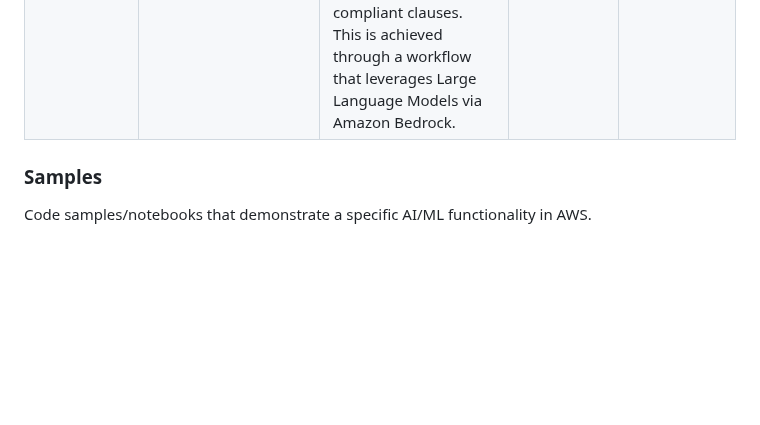
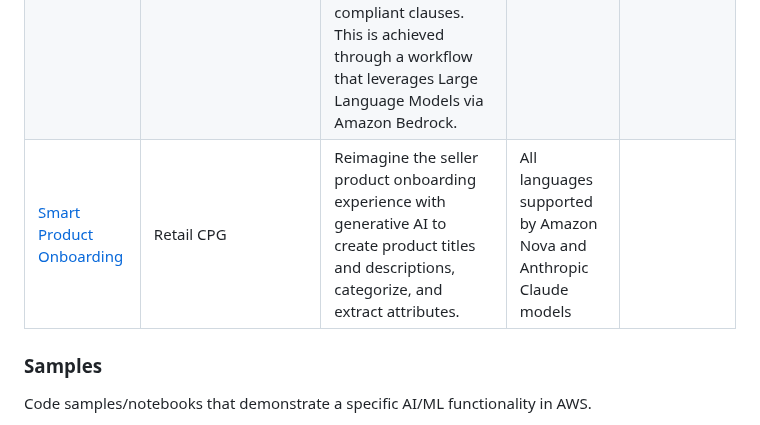
Before and after one commit to pmunoz-defontana/generative-ai-ml-latam-samples, a Markdown page: README.md, the part around the change. GitHub-like rendering; blank space fills up the shorter version.

Commit message:
chore: add smart product onboarding link

```diff
--- a/README.md
+++ b/README.md
@@ -18,6 +18,7 @@ Here is a list of available blueprints:
 |----------------------------------------------------------------------------------------------------------------------------------------------------|-----------------------------------------|--------------------------------|-------------|------------------------------------------------|
 | [Multipage Document Analysis](./blueprints/multipage-document-analysis/README.md)                                                                  | Financial Services/Legal/Cross-industry | Use this blueprint to extract key information from lengthy documents in highly regulated industries leveraging Amazon Bedrock's wide array of LLMs. | Backend (Pyhton) + UI (React) | Spanish, English                               |
 | [Contract Compliance Analysis](https://github.com/aws-samples/generative-ai-cdk-constructs-samples/tree/main/samples/contract-compliance-analysis) | Legal / Cross-industry                  | This project automates the analysis of contracts by splitting them into clauses, determining clause types, evaluating compliance against a customer's legal guidelines, and assessing overall contract risk based on the number of compliant clauses. This is achieved through a workflow that leverages Large Language Models via Amazon Bedrock. | Python for Backend, TypeScript (React) for Frontend | English (can be customized to other languages) |
+| [Smart Product Onboarding](https://github.com/aws-samples/aws-smart-product-onboarding) | Retail CPG | Reimagine the seller product onboarding experience with generative AI to create product titles and descriptions, categorize, and extract attributes. | All languages supported by Amazon Nova and Anthropic Claude models |
 
 
 ### Samples
```
